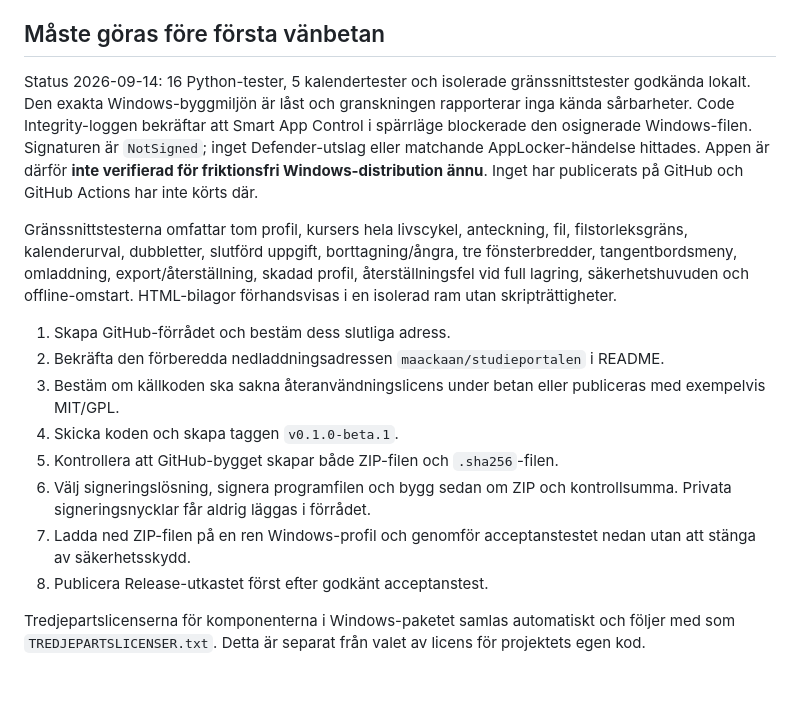
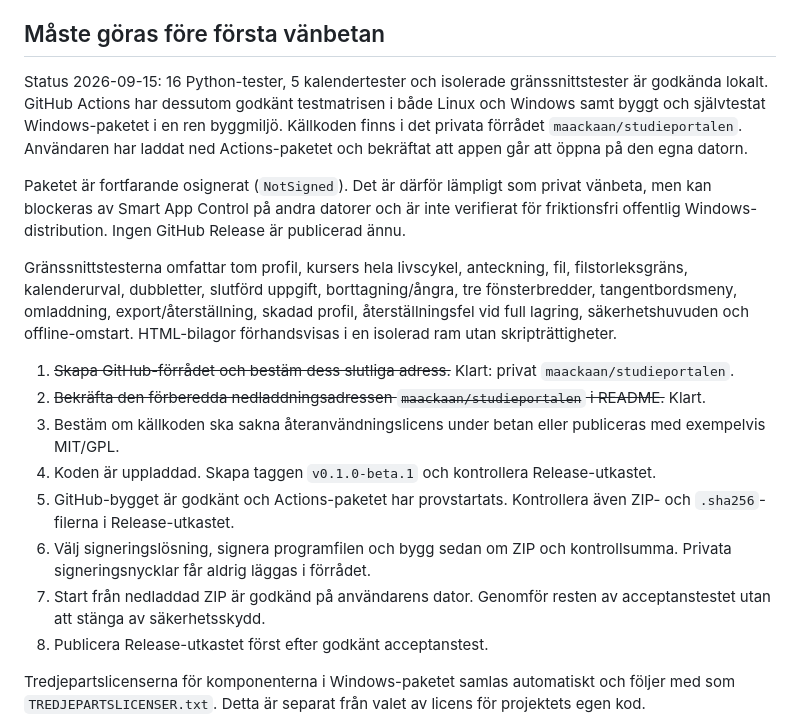
Before and after one commit to maackaan/studieportalen, a Markdown page: BETA_CHECKLIST.md, the part around the change. Rendered like a GitHub page; blank space fills up the shorter version.

Commit message:
Uppdatera betastatus efter GitHub-kontroller

```diff
--- a/BETA_CHECKLIST.md
+++ b/BETA_CHECKLIST.md
@@ -16,17 +16,19 @@
 
 ## Måste göras före första vänbetan
 
-Status 2026-09-14: 16 Python-tester, 5 kalendertester och isolerade gränssnittstester godkända lokalt. Den exakta Windows-byggmiljön är låst och granskningen rapporterar inga kända sårbarheter. Code Integrity-loggen bekräftar att Smart App Control i spärrläge blockerade den osignerade Windows-filen. Signaturen är `NotSigned`; inget Defender-utslag eller matchande AppLocker-händelse hittades. Appen är därför **inte verifierad för friktionsfri Windows-distribution ännu**. Inget har publicerats på GitHub och GitHub Actions har inte körts där.
+Status 2026-09-15: 16 Python-tester, 5 kalendertester och isolerade gränssnittstester är godkända lokalt. GitHub Actions har dessutom godkänt testmatrisen i både Linux och Windows samt byggt och självtestat Windows-paketet i en ren byggmiljö. Källkoden finns i det privata förrådet `maackaan/studieportalen`. Användaren har laddat ned Actions-paketet och bekräftat att appen går att öppna på den egna datorn.
+
+Paketet är fortfarande osignerat (`NotSigned`). Det är därför lämpligt som privat vänbeta, men kan blockeras av Smart App Control på andra datorer och är inte verifierat för friktionsfri offentlig Windows-distribution. Ingen GitHub Release är publicerad ännu.
 
 Gränssnittstesterna omfattar tom profil, kursers hela livscykel, anteckning, fil, filstorleksgräns, kalenderurval, dubbletter, slutförd uppgift, borttagning/ångra, tre fönsterbredder, tangentbordsmeny, omladdning, export/återställning, skadad profil, återställningsfel vid full lagring, säkerhetshuvuden och offline-omstart. HTML-bilagor förhandsvisas i en isolerad ram utan skripträttigheter.
 
-1. Skapa GitHub-förrådet och bestäm dess slutliga adress.
-2. Bekräfta den förberedda nedladdningsadressen `maackaan/studieportalen` i README.
+1. ~~Skapa GitHub-förrådet och bestäm dess slutliga adress.~~ Klart: privat `maackaan/studieportalen`.
+2. ~~Bekräfta den förberedda nedladdningsadressen `maackaan/studieportalen` i README.~~ Klart.
 3. Bestäm om källkoden ska sakna återanvändningslicens under betan eller publiceras med exempelvis MIT/GPL.
-4. Skicka koden och skapa taggen `v0.1.0-beta.1`.
-5. Kontrollera att GitHub-bygget skapar både ZIP-filen och `.sha256`-filen.
+4. Koden är uppladdad. Skapa taggen `v0.1.0-beta.1` och kontrollera Release-utkastet.
+5. GitHub-bygget är godkänt och Actions-paketet har provstartats. Kontrollera även ZIP- och `.sha256`-filerna i Release-utkastet.
 6. Välj signeringslösning, signera programfilen och bygg sedan om ZIP och kontrollsumma. Privata signeringsnycklar får aldrig läggas i förrådet.
-7. Ladda ned ZIP-filen på en ren Windows-profil och genomför acceptanstestet nedan utan att stänga av säkerhetsskydd.
+7. Start från nedladdad ZIP är godkänd på användarens dator. Genomför resten av acceptanstestet utan att stänga av säkerhetsskydd.
 8. Publicera Release-utkastet först efter godkänt acceptanstest.
 
 Tredjepartslicenserna för komponenterna i Windows-paketet samlas automatiskt och följer med som `TREDJEPARTSLICENSER.txt`. Detta är separat från valet av licens för projektets egen kod.
```
